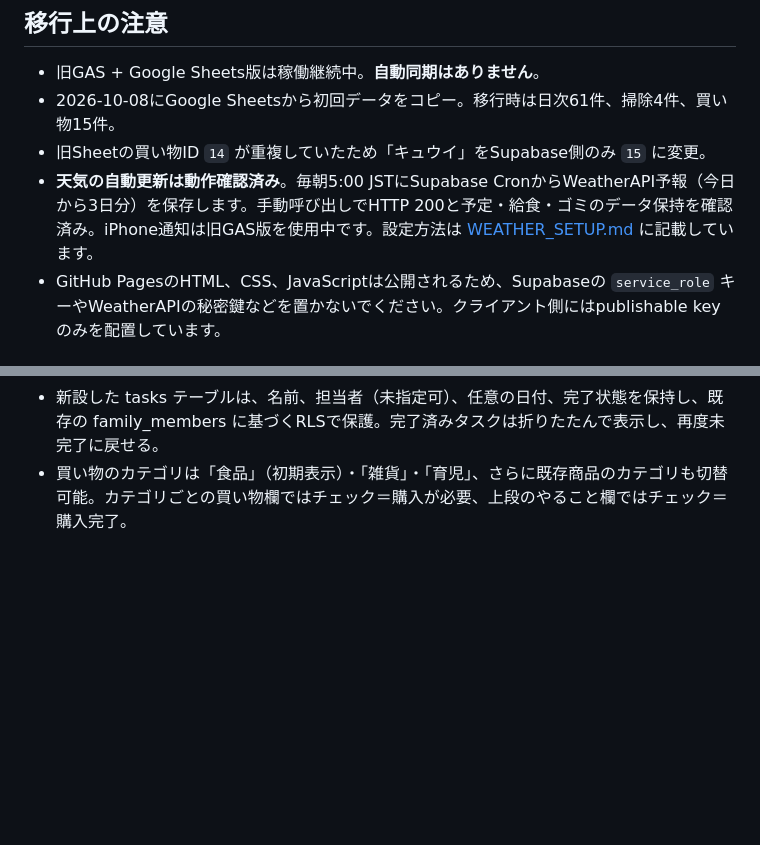
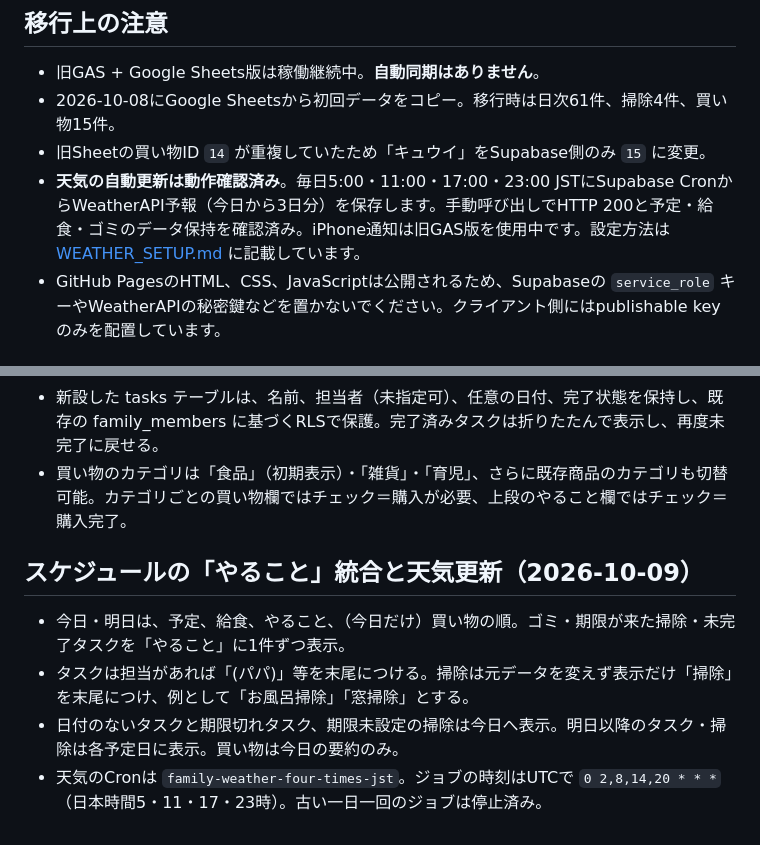
Before and after one commit to hideboshi06/family-database-v2, a Markdown page: README.md, 2 parts joined by grey strips. Drawn GitHub-style; blank space fills up the shorter version.

Commit message:
Unify garbage cleaning and assigned tasks on schedule; document four daily forecasts

```diff
--- a/README.md
+++ b/README.md
@@ -24,7 +24,7 @@
 - 旧GAS + Google Sheets版は稼働継続中。**自動同期はありません**。
 - 2026-10-08にGoogle Sheetsから初回データをコピー。移行時は日次61件、掃除4件、買い物15件。
 - 旧Sheetの買い物ID `14` が重複していたため「キュウイ」をSupabase側のみ `15` に変更。
-- **天気の自動更新は動作確認済み**。毎朝5:00 JSTにSupabase CronからWeatherAPI予報（今日から3日分）を保存します。手動呼び出しでHTTP 200と予定・給食・ゴミのデータ保持を確認済み。iPhone通知は旧GAS版を使用中です。設定方法は [WEATHER_SETUP.md](WEATHER_SETUP.md) に記載しています。
+- **天気の自動更新は動作確認済み**。毎日5:00・11:00・17:00・23:00 JSTにSupabase CronからWeatherAPI予報（今日から3日分）を保存します。手動呼び出しでHTTP 200と予定・給食・ゴミのデータ保持を確認済み。iPhone通知は旧GAS版を使用中です。設定方法は [WEATHER_SETUP.md](WEATHER_SETUP.md) に記載しています。
 - GitHub PagesのHTML、CSS、JavaScriptは公開されるため、Supabaseの `service_role` キーやWeatherAPIの秘密鍵などを置かないでください。クライアント側にはpublishable keyのみを配置しています。
 
 ## 動作確認
@@ -57,3 +57,9 @@
 - 「やること」上段では、通常タスク・買い物が必要な商品・期限を迎えた掃除をまとめて表示。チェックによる動作はそれぞれ異なる（タスク完了／購入済みに変更／掃除完了＋次回期限計算）。
 - 新設した tasks テーブルは、名前、担当者（未指定可）、任意の日付、完了状態を保持し、既存の family_members に基づくRLSで保護。完了済みタスクは折りたたんで表示し、再度未完了に戻せる。
 - 買い物のカテゴリは「食品」（初期表示）・「雑貨」・「育児」、さらに既存商品のカテゴリも切替可能。カテゴリごとの買い物欄ではチェック＝購入が必要、上段のやること欄ではチェック＝購入完了。
+
+## スケジュールの「やること」統合と天気更新（2026-10-09）
+- 今日・明日は、予定、給食、やること、（今日だけ）買い物の順。ゴミ・期限が来た掃除・未完了タスクを「やること」に1件ずつ表示。
+- タスクは担当があれば「(パパ)」等を末尾につける。掃除は元データを変えず表示だけ「掃除」を末尾につけ、例として「お風呂掃除」「窓掃除」とする。
+- 日付のないタスクと期限切れタスク、期限未設定の掃除は今日へ表示。明日以降のタスク・掃除は各予定日に表示。買い物は今日の要約のみ。
+- 天気のCronは `family-weather-four-times-jst`。ジョブの時刻はUTCで `0 2,8,14,20 * * *`（日本時間5・11・17・23時）。古い一日一回のジョブは停止済み。
```
